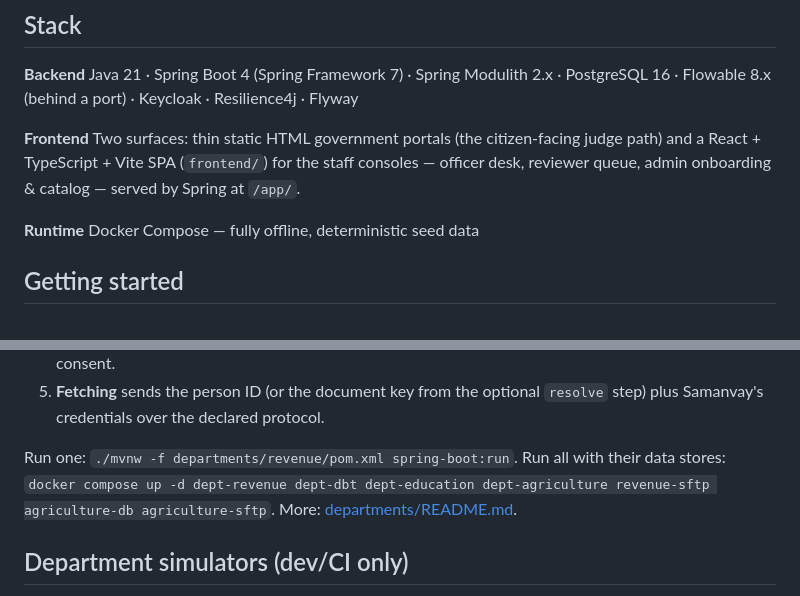
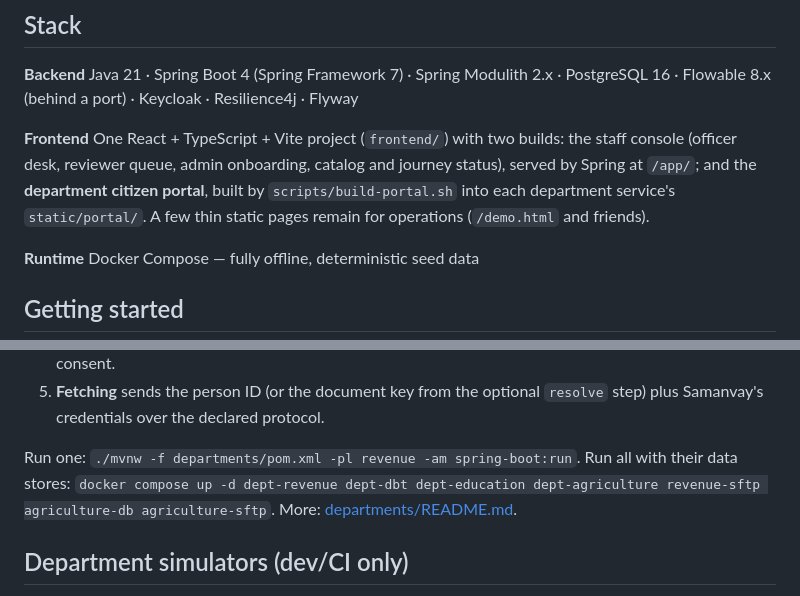
Before and after one commit to himanshu2394i/samanvay, a Markdown page: README.md, 2 parts joined by grey strips. GitHub-like rendering.

```diff
--- a/README.md
+++ b/README.md
@@ -84,9 +83,9 @@ the portals.)
 **Backend** Java 21 · Spring Boot 4 (Spring Framework 7) · Spring Modulith 2.x ·
 PostgreSQL 16 · Flowable 8.x (behind a port) · Keycloak · Resilience4j · Flyway
 
-**Frontend** Two surfaces: thin static HTML government portals (the citizen-facing judge path) and a
-React + TypeScript + Vite SPA (`frontend/`) for the staff consoles — officer desk, reviewer queue,
-admin onboarding & catalog — served by Spring at `/app/`.
+**Frontend** One React + TypeScript + Vite project (`frontend/`) with two builds: the staff console (officer desk, reviewer queue, admin
+onboarding, catalog and journey status), served by Spring at `/app/`; and the **department citizen portal**, built by `scripts/build-portal.sh`
+into each department service's `static/portal/`. A few thin static pages remain for operations (`/demo.html` and friends).
 
 **Runtime** Docker Compose — fully offline, deterministic seed data
 
@@ -167,7 +164,7 @@ How it fits together (details and decisions: [docs/FINAL-CHANGES.md](docs/FINAL-
 5. **Fetching** sends the person ID (or the document key from the optional `resolve` step) plus Samanvay's credentials over the
    declared protocol.
 
-Run one: `./mvnw -f departments/revenue/pom.xml spring-boot:run`. Run all with their data stores:
+Run one: `./mvnw -f departments/pom.xml -pl revenue -am spring-boot:run`. Run all with their data stores:
 `docker compose up -d dept-revenue dept-dbt dept-education dept-agriculture revenue-sftp agriculture-db agriculture-sftp`.
 More: [departments/README.md](departments/README.md).
 
```
Also changed, not shown: other parts of README.md (+15 -18 lines), departments/README.md (+1 -1 lines), docs/FINAL-CHANGES.md (+43 -0 lines).
